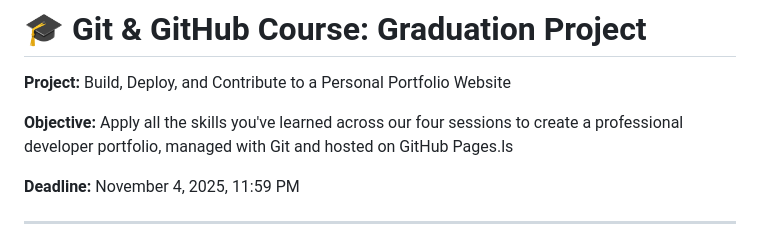
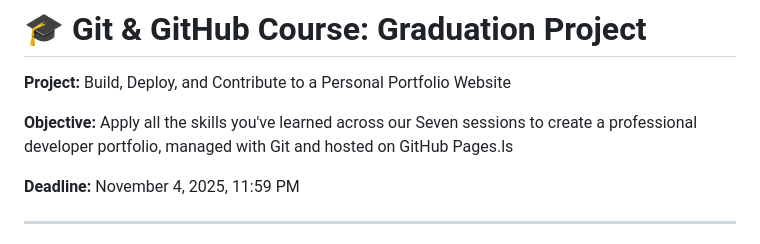
Before and after one commit to OmarElzero/Github-Course, a Markdown page: GRADUATION_PROJECT.md, the part around the change. Drawn GitHub-style.

Commit message:
feat: update GRADUATION_PROJECT.md

```diff
--- a/GRADUATION_PROJECT.md
+++ b/GRADUATION_PROJECT.md
@@ -2,7 +2,7 @@
 
 **Project:** Build, Deploy, and Contribute to a Personal Portfolio Website
 
-**Objective:** Apply all the skills you've learned across our four sessions to create a professional developer portfolio, managed with Git and hosted on GitHub Pages.ls
+**Objective:** Apply all the skills you've learned across our Seven sessions to create a professional developer portfolio, managed with Git and hosted on GitHub Pages.ls
 
 **Deadline:** November 4, 2025, 11:59 PM
 
```
